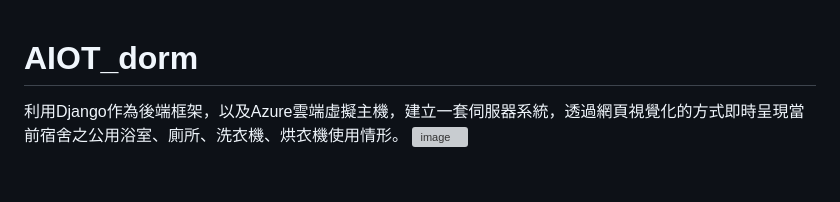
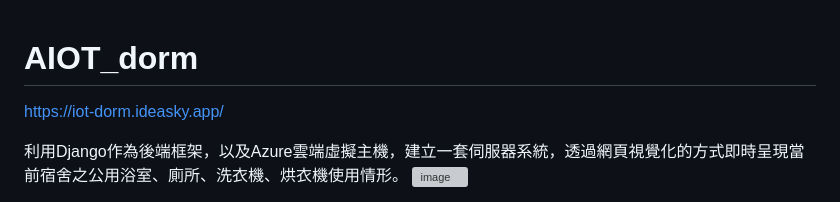
Before and after one commit to badguy361/AIOT_dorm, a Markdown page: README.md, the part around the change. GitHub-like rendering; blank space fills up the shorter version; grey boxes are pictures that could not be loaded.

```diff
--- a/README.md
+++ b/README.md
@@ -1,4 +1,5 @@
 # AIOT_dorm
+https://iot-dorm.ideasky.app/
 
 利用Django作為後端框架，以及Azure雲端虛擬主機，建立一套伺服器系統，透過網頁視覺化的方式即時呈現當前宿舍之公用浴室、廁所、洗衣機、烘衣機使用情形。
 ![image](https://user-images.githubusercontent.com/43988698/215307919-6868e861-c04d-4b5a-833d-b24169699bfc.png)
```
